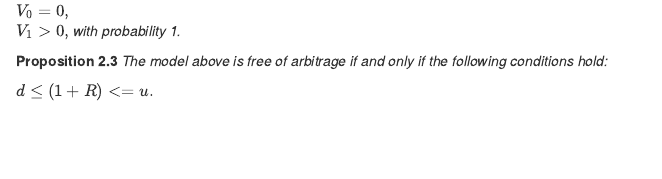
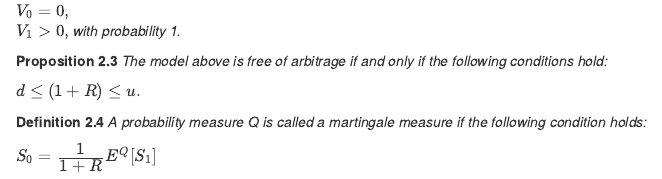
Before and after one commit to ivantan/arbtheory, an R Markdown document (chapter1.Rmd): the page in a window 1100 px wide, from 410 px down. The pictures show the output file chapter1.html that the author committed with the source, opened offline.

Commit message:
use \displaystyle to change fraction size

```diff
--- a/chapter1.Rmd
+++ b/chapter1.Rmd
@@ -26,3 +26,7 @@
 __Proposition 2.3__ _The model above is free of arbitrage if and only if the following conditions hold:_
 
 $d \le (1 + R) \le u.$
+
+__Definition 2.4__ _A probability measure Q is called a martingale measure if the following condition holds:_
+
+$S_0 = \frac{\displaystyle 1}{\displaystyle 1+R}E^Q[S_1]$
```
Also changed, not shown: chapter1.html.
